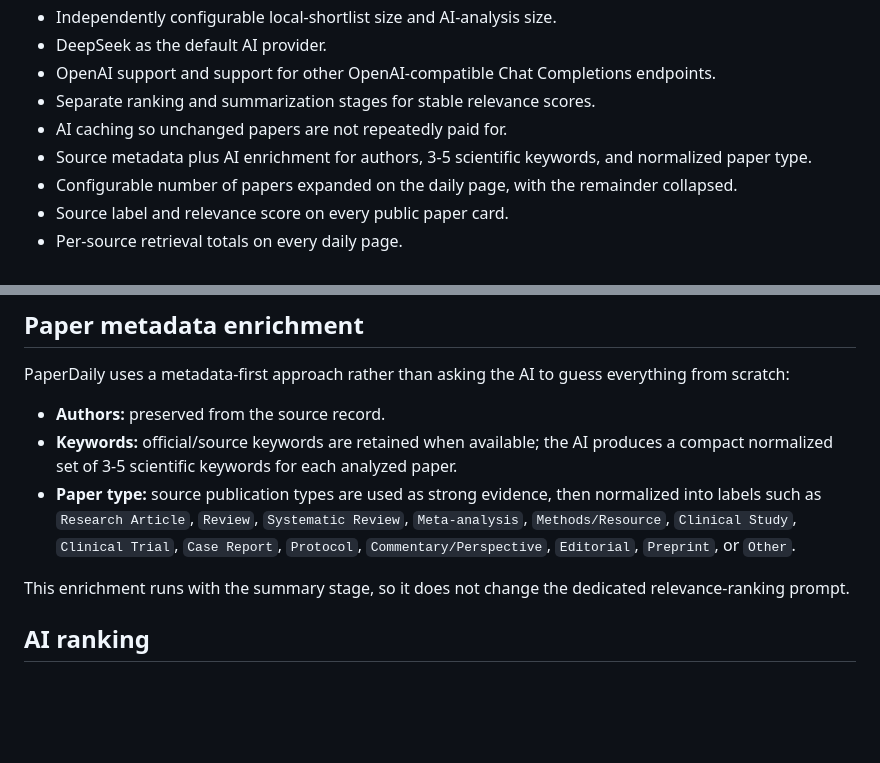
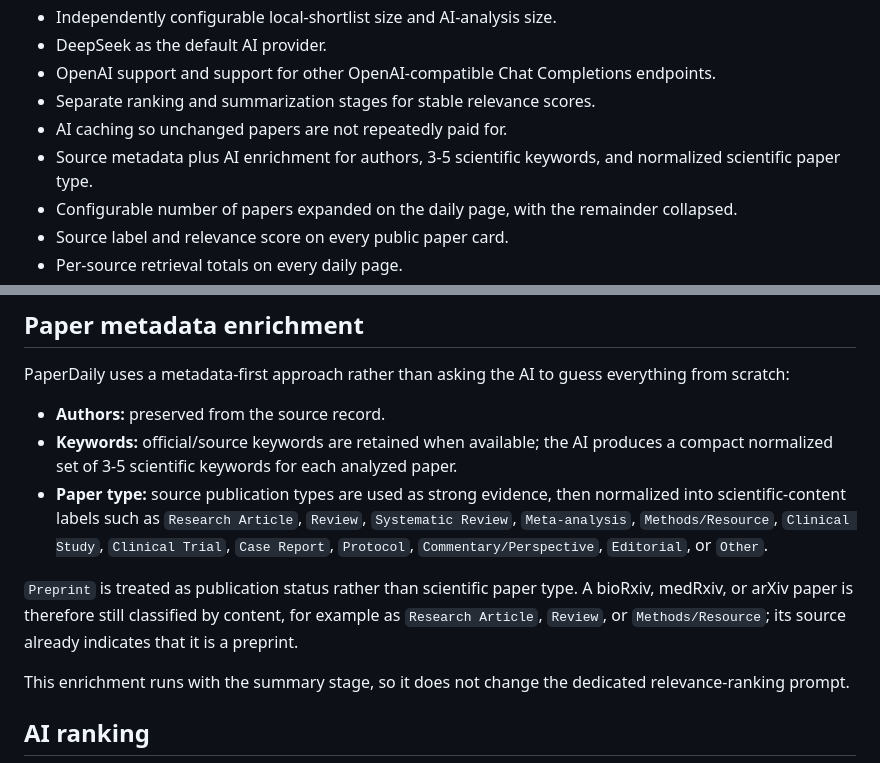
Before and after one commit to BryanWang0702/paperdaily, a Markdown page: README.md, 2 parts joined by grey strips. Drawn GitHub-style; blank space fills up the shorter version.

Commit message:
Clarify paper type versus preprint status

```diff
--- a/README.md
+++ b/README.md
@@ -42,7 +42,7 @@ PubMed + bioRxiv + medRxiv + arXiv
 - OpenAI support and support for other OpenAI-compatible Chat Completions endpoints.
 - Separate ranking and summarization stages for stable relevance scores.
 - AI caching so unchanged papers are not repeatedly paid for.
-- Source metadata plus AI enrichment for authors, 3-5 scientific keywords, and normalized paper type.
+- Source metadata plus AI enrichment for authors, 3-5 scientific keywords, and normalized scientific paper type.
 - Configurable number of papers expanded on the daily page, with the remainder collapsed.
 - Source label and relevance score on every public paper card.
 - Per-source retrieval totals on every daily page.
@@ -61,7 +61,9 @@ PaperDaily uses a metadata-first approach rather than asking the AI to guess eve
 
 - **Authors:** preserved from the source record.
 - **Keywords:** official/source keywords are retained when available; the AI produces a compact normalized set of 3-5 scientific keywords for each analyzed paper.
-- **Paper type:** source publication types are used as strong evidence, then normalized into labels such as `Research Article`, `Review`, `Systematic Review`, `Meta-analysis`, `Methods/Resource`, `Clinical Study`, `Clinical Trial`, `Case Report`, `Protocol`, `Commentary/Perspective`, `Editorial`, `Preprint`, or `Other`.
+- **Paper type:** source publication types are used as strong evidence, then normalized into scientific-content labels such as `Research Article`, `Review`, `Systematic Review`, `Meta-analysis`, `Methods/Resource`, `Clinical Study`, `Clinical Trial`, `Case Report`, `Protocol`, `Commentary/Perspective`, `Editorial`, or `Other`.
+
+`Preprint` is treated as publication status rather than scientific paper type. A bioRxiv, medRxiv, or arXiv paper is therefore still classified by content, for example as `Research Article`, `Review`, or `Methods/Resource`; its source already indicates that it is a preprint.
 
 This enrichment runs with the summary stage, so it does not change the dedicated relevance-ranking prompt.
 
```
